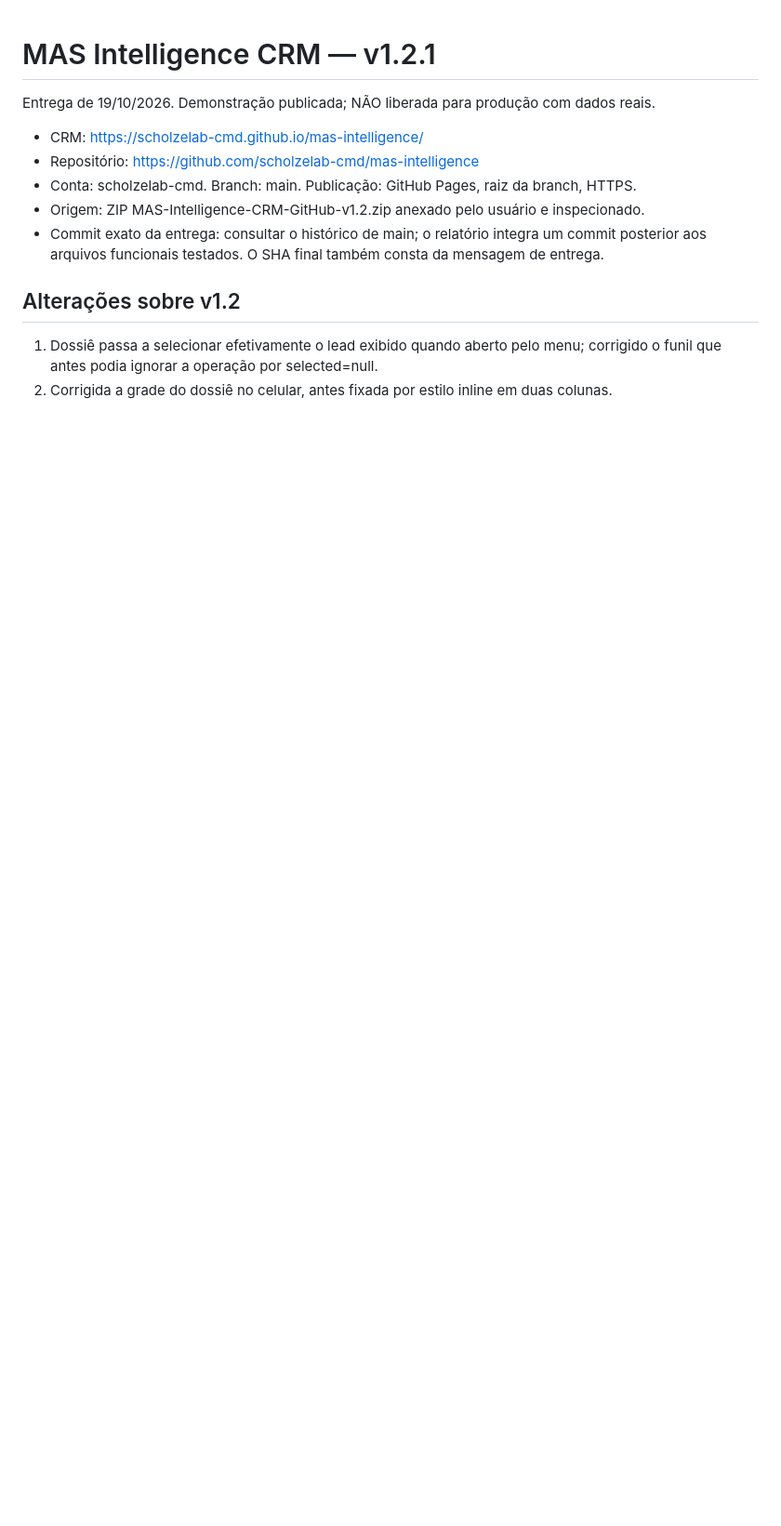
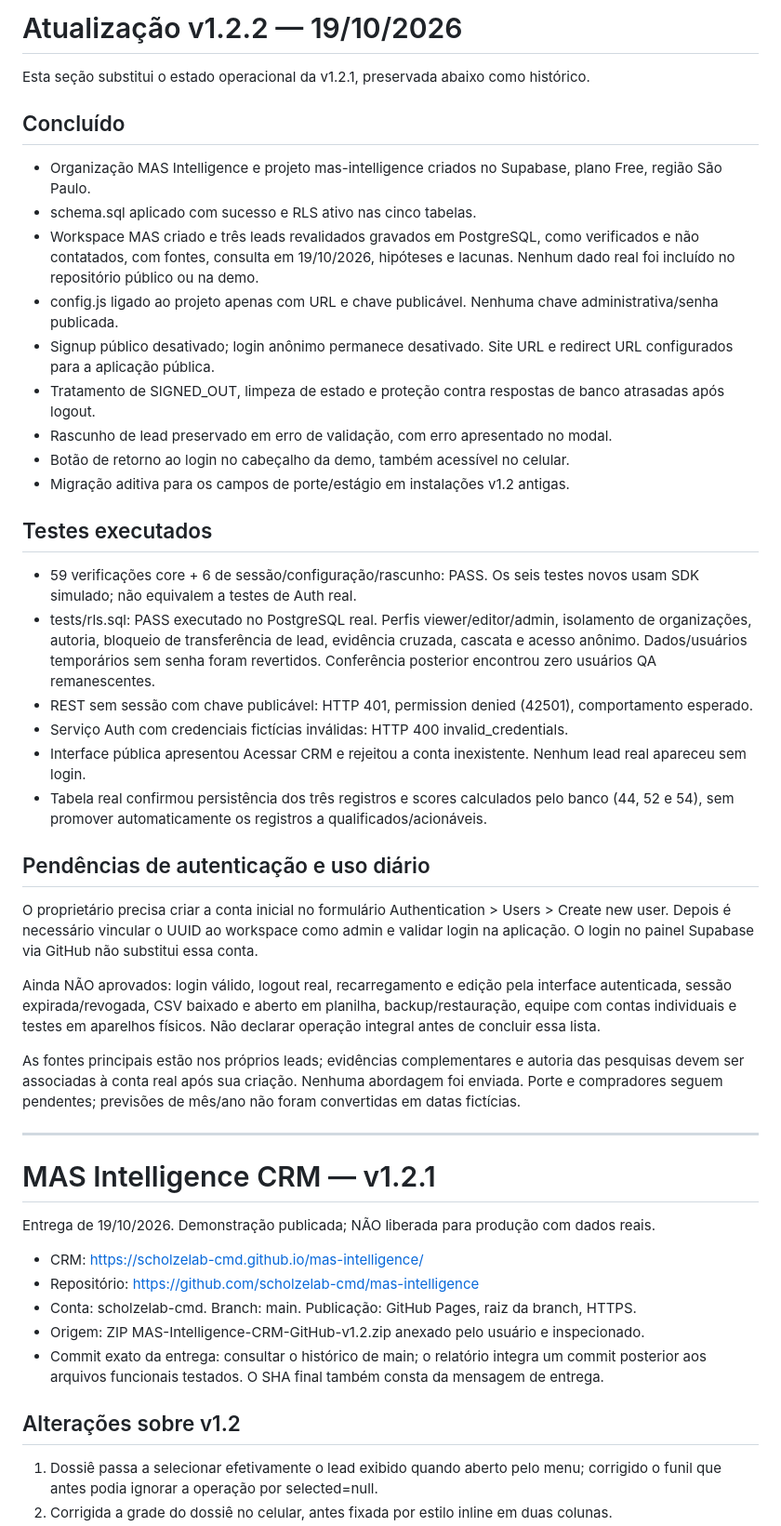
Before and after one commit to scholzelab-cmd/mas-intelligence, a Markdown page: RELATORIO-TECNICO.md, the part around the change. Shown at 93% size. Rendered like a GitHub page; blank space fills up the shorter version.

Commit message:
Atualiza RELATORIO-TECNICO.md para v1.2.2
Atualização da versão do relatório técnico para v1.2.2, incluindo novos recursos, testes executados e pendências de autenticação.

```diff
--- a/RELATORIO-TECNICO.md
+++ b/RELATORIO-TECNICO.md
@@ -1,3 +1,38 @@
+# Atualização v1.2.2 — 19/10/2026
+
+Esta seção substitui o estado operacional da v1.2.1, preservada abaixo como histórico.
+
+## Concluído
+
+- Organização MAS Intelligence e projeto mas-intelligence criados no Supabase, plano Free, região São Paulo.
+- schema.sql aplicado com sucesso e RLS ativo nas cinco tabelas.
+- Workspace MAS criado e três leads revalidados gravados em PostgreSQL, como verificados e não contatados, com fontes, consulta em 19/10/2026, hipóteses e lacunas. Nenhum dado real foi incluído no repositório público ou na demo.
+- config.js ligado ao projeto apenas com URL e chave publicável. Nenhuma chave administrativa/senha publicada.
+- Signup público desativado; login anônimo permanece desativado. Site URL e redirect URL configurados para a aplicação pública.
+- Tratamento de SIGNED_OUT, limpeza de estado e proteção contra respostas de banco atrasadas após logout.
+- Rascunho de lead preservado em erro de validação, com erro apresentado no modal.
+- Botão de retorno ao login no cabeçalho da demo, também acessível no celular.
+- Migração aditiva para os campos de porte/estágio em instalações v1.2 antigas.
+
+## Testes executados
+
+- 59 verificações core + 6 de sessão/configuração/rascunho: PASS. Os seis testes novos usam SDK simulado; não equivalem a testes de Auth real.
+- tests/rls.sql: PASS executado no PostgreSQL real. Perfis viewer/editor/admin, isolamento de organizações, autoria, bloqueio de transferência de lead, evidência cruzada, cascata e acesso anônimo. Dados/usuários temporários sem senha foram revertidos. Conferência posterior encontrou zero usuários QA remanescentes.
+- REST sem sessão com chave publicável: HTTP 401, permission denied (42501), comportamento esperado.
+- Serviço Auth com credenciais fictícias inválidas: HTTP 400 invalid_credentials.
+- Interface pública apresentou Acessar CRM e rejeitou a conta inexistente. Nenhum lead real apareceu sem login.
+- Tabela real confirmou persistência dos três registros e scores calculados pelo banco (44, 52 e 54), sem promover automaticamente os registros a qualificados/acionáveis.
+
+## Pendências de autenticação e uso diário
+
+O proprietário precisa criar a conta inicial no formulário Authentication > Users > Create new user. Depois é necessário vincular o UUID ao workspace como admin e validar login na aplicação. O login no painel Supabase via GitHub não substitui essa conta.
+
+Ainda NÃO aprovados: login válido, logout real, recarregamento e edição pela interface autenticada, sessão expirada/revogada, CSV baixado e aberto em planilha, backup/restauração, equipe com contas individuais e testes em aparelhos físicos. Não declarar operação integral antes de concluir essa lista.
+
+As fontes principais estão nos próprios leads; evidências complementares e autoria das pesquisas devem ser associadas à conta real após sua criação. Nenhuma abordagem foi enviada. Porte e compradores seguem pendentes; previsões de mês/ano não foram convertidas em datas fictícias.
+
+---
+
 # MAS Intelligence CRM — v1.2.1
 
 Entrega de 19/10/2026. Demonstração publicada; NÃO liberada para produção com dados reais.
```
